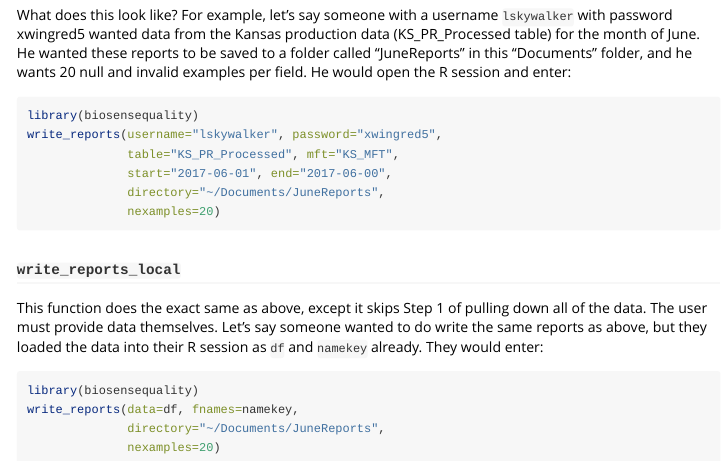
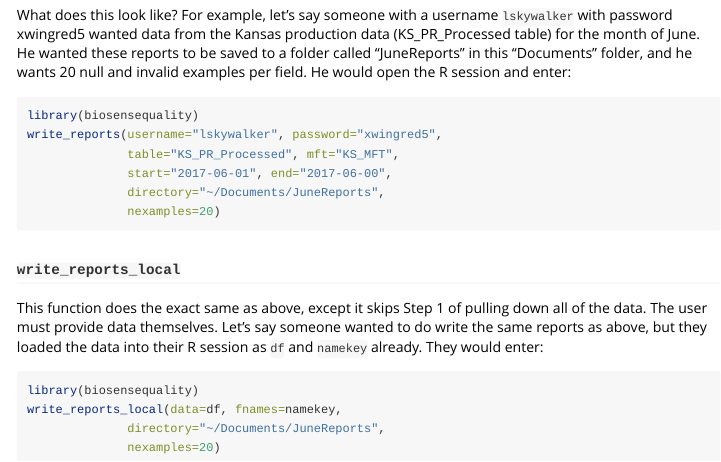
Before and after one commit to markhwhiteii/biosensequality, an R Markdown document (introduction.Rmd): the page in a window 1100 px wide, from 1660 px down. Rendered offline with R 4.5, knitr and Pandoc, with nearby package versions.

Commit message:
fix typo

````diff
--- a/introduction.Rmd
+++ b/introduction.Rmd
@@ -59,7 +59,7 @@ This function does the exact same as above, except it skips Step 1 of pulling do
 
 ```{r eval=FALSE}
 library(biosensequality)
-write_reports(data=df, fnames=namekey,
+write_reports_local(data=df, fnames=namekey,
               directory="~/Documents/JuneReports",
               nexamples=20)
 ```
````
